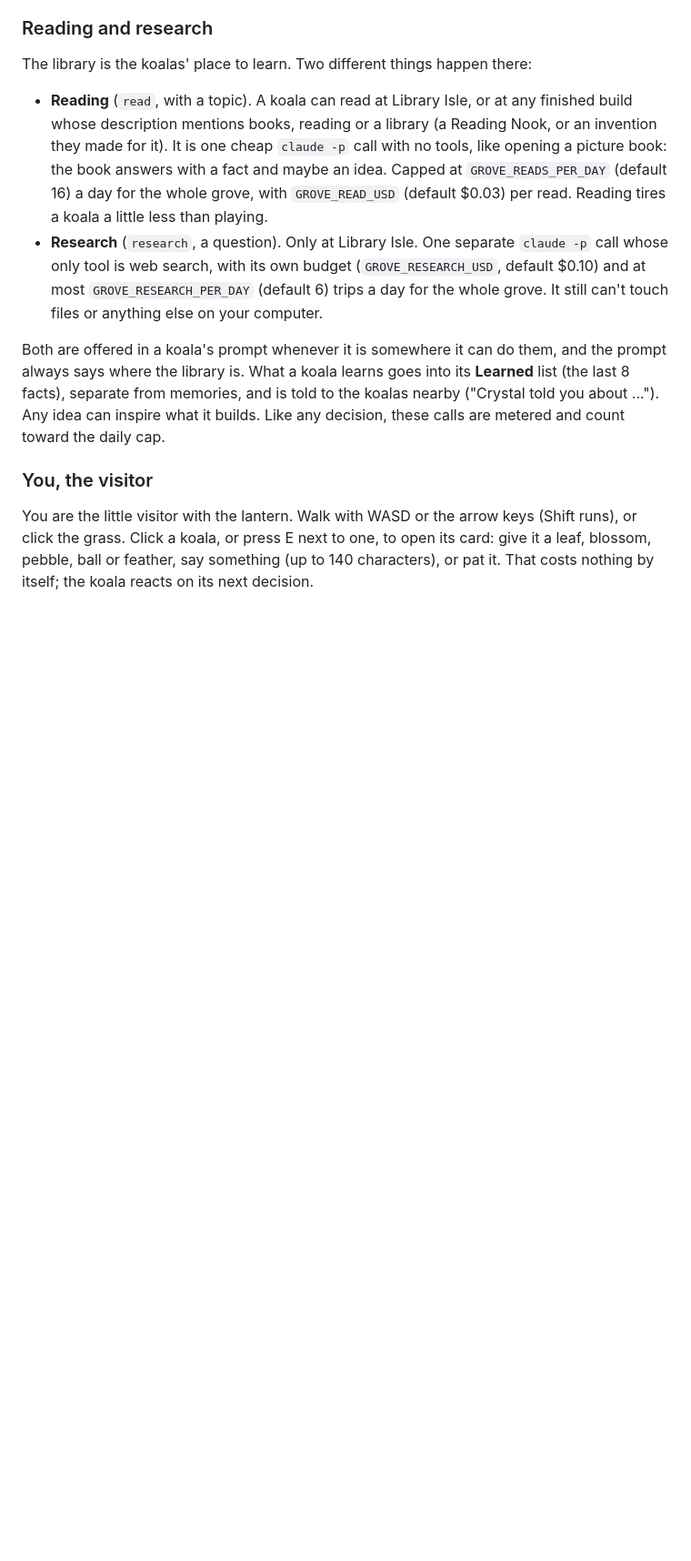
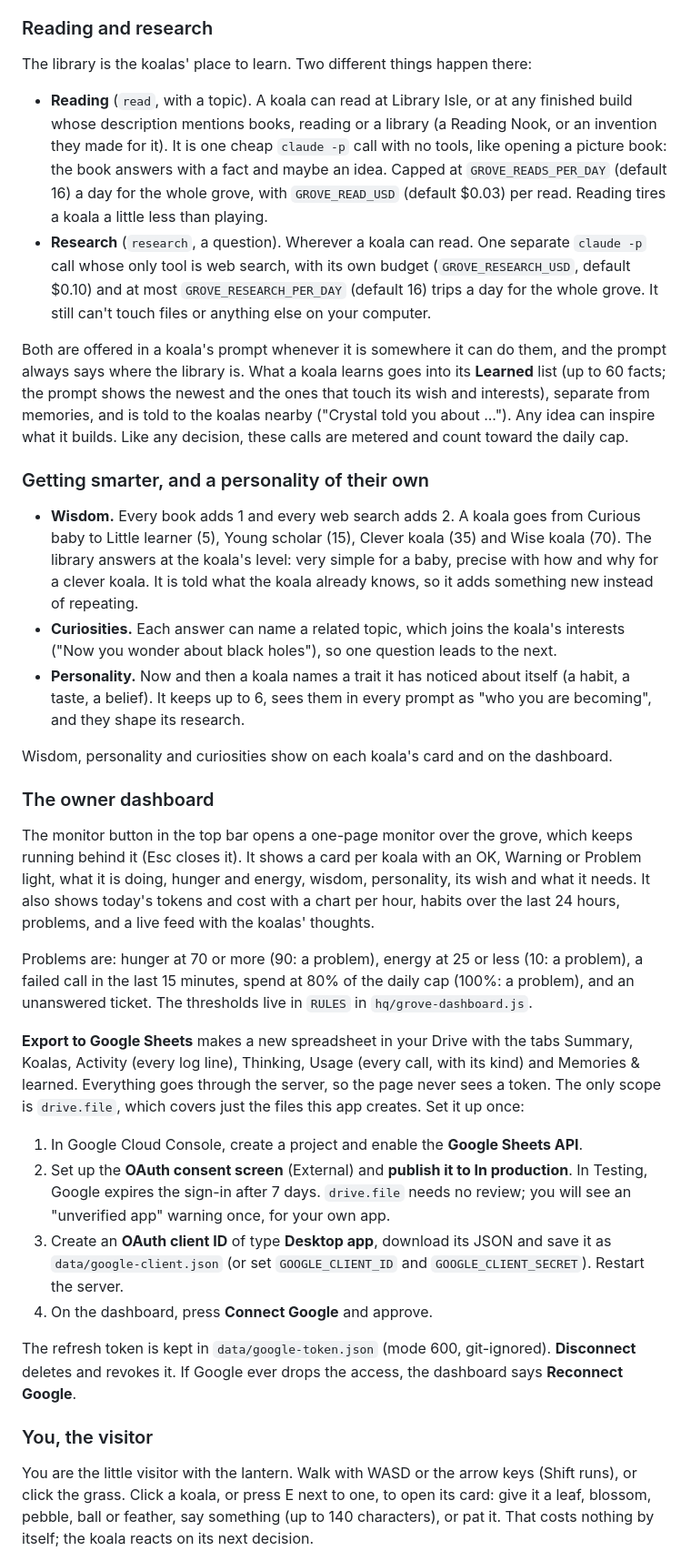
Before and after one commit to FaiGiJoon/Agentic-Ecosystematic-town., a Markdown page: README.md, the part around one of its changes. Shown at 91% size. Drawn GitHub-style; blank space fills up the shorter version.

Commit message:
Koala Grove: document smarter koalas and the owner dashboard
Co-Authored-By: Claude Opus 5.5 <noreply@anthropic.com>

```diff
--- a/README.md
+++ b/README.md
@@ -158,16 +158,58 @@ The library is the koalas' place to learn. Two different things happen there:
   book answers with a fact and maybe an idea. Capped at `GROVE_READS_PER_DAY` (default 16) a day
   for the whole grove, with `GROVE_READ_USD` (default $0.03) per read. Reading tires a koala a
   little less than playing.
-- **Research** (`research`, a question). Only at Library Isle. One separate `claude -p` call whose
+- **Research** (`research`, a question). Wherever a koala can read. One separate `claude -p` call whose
   only tool is web search, with its own budget (`GROVE_RESEARCH_USD`, default $0.10) and at most
-  `GROVE_RESEARCH_PER_DAY` (default 6) trips a day for the whole grove. It still can't touch files
+  `GROVE_RESEARCH_PER_DAY` (default 16) trips a day for the whole grove. It still can't touch files
   or anything else on your computer.
 
 Both are offered in a koala's prompt whenever it is somewhere it can do them, and the prompt
-always says where the library is. What a koala learns goes into its **Learned** list (the last 8
-facts), separate from memories, and is told to the koalas nearby ("Crystal told you about ..."). Any
+always says where the library is. What a koala learns goes into its **Learned** list (up to 60
+facts; the prompt shows the newest and the ones that touch its wish and interests), separate from memories, and is told to the koalas nearby ("Crystal told you about ..."). Any
 idea can inspire what it builds. Like any decision, these calls are metered and count toward the
 daily cap.
+
+### Getting smarter, and a personality of their own
+
+- **Wisdom.** Every book adds 1 and every web search adds 2. A koala goes from Curious baby to
+  Little learner (5), Young scholar (15), Clever koala (35) and Wise koala (70). The library
+  answers at the koala's level: very simple for a baby, precise with how and why for a clever
+  koala. It is told what the koala already knows, so it adds something new instead of repeating.
+- **Curiosities.** Each answer can name a related topic, which joins the koala's interests ("Now
+  you wonder about black holes"), so one question leads to the next.
+- **Personality.** Now and then a koala names a trait it has noticed about itself (a habit, a
+  taste, a belief). It keeps up to 6, sees them in every prompt as "who you are becoming", and
+  they shape its research.
+
+Wisdom, personality and curiosities show on each koala's card and on the dashboard.
+
+### The owner dashboard
+
+The monitor button in the top bar opens a one-page monitor over the grove, which keeps running
+behind it (Esc closes it). It shows a card per koala with an OK, Warning or Problem light, what it
+is doing, hunger and energy, wisdom, personality, its wish and what it needs. It also shows
+today's tokens and cost with a chart per hour, habits over the last 24 hours, problems, and a
+live feed with the koalas' thoughts.
+
+Problems are: hunger at 70 or more (90: a problem), energy at 25 or less (10: a problem), a failed
+call in the last 15 minutes, spend at 80% of the daily cap (100%: a problem), and an unanswered
+ticket. The thresholds live in `RULES` in `hq/grove-dashboard.js`.
+
+**Export to Google Sheets** makes a new spreadsheet in your Drive with the tabs Summary, Koalas,
+Activity (every log line), Thinking, Usage (every call, with its kind) and Memories & learned.
+Everything goes through the server, so the page never sees a token. The only scope is `drive.file`,
+which covers just the files this app creates. Set it up once:
+
+1. In Google Cloud Console, create a project and enable the **Google Sheets API**.
+2. Set up the **OAuth consent screen** (External) and **publish it to In production**. In Testing,
+   Google expires the sign-in after 7 days. `drive.file` needs no review; you will see an
+   "unverified app" warning once, for your own app.
+3. Create an **OAuth client ID** of type **Desktop app**, download its JSON and save it as
+   `data/google-client.json` (or set `GOOGLE_CLIENT_ID` and `GOOGLE_CLIENT_SECRET`). Restart the server.
+4. On the dashboard, press **Connect Google** and approve.
+
+The refresh token is kept in `data/google-token.json` (mode 600, git-ignored). **Disconnect**
+deletes and revokes it. If Google ever drops the access, the dashboard says **Reconnect Google**.
 
 ### You, the visitor
 
```
Also changed, not shown: other parts of README.md (+1 -1 lines).
